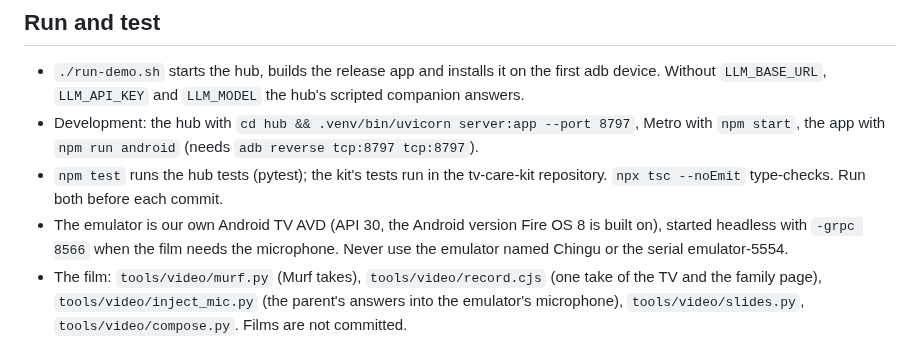
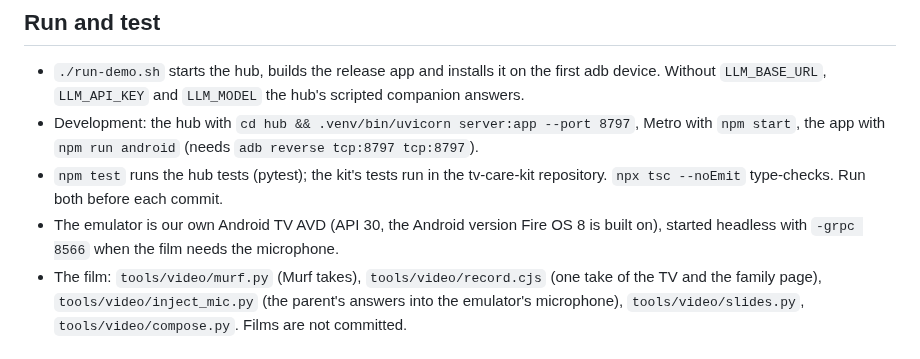
Before and after one commit to ebenworks-systems/chingu-care-ai-fire-tv, a Markdown page: CLAUDE.md, the part around the change. Drawn GitHub-style.

```diff
--- a/CLAUDE.md
+++ b/CLAUDE.md
@@ -11,7 +11,7 @@ A Fire TV (Fire OS and Android TV) app for Chingu Care AI, built for the Build,
 - `./run-demo.sh` starts the hub, builds the release app and installs it on the first adb device. Without `LLM_BASE_URL`, `LLM_API_KEY` and `LLM_MODEL` the hub's scripted companion answers.
 - Development: the hub with `cd hub && .venv/bin/uvicorn server:app --port 8797`, Metro with `npm start`, the app with `npm run android` (needs `adb reverse tcp:8797 tcp:8797`).
 - `npm test` runs the hub tests (pytest); the kit's tests run in the tv-care-kit repository. `npx tsc --noEmit` type-checks. Run both before each commit.
-- The emulator is our own Android TV AVD (API 30, the Android version Fire OS 8 is built on), started headless with `-grpc 8566` when the film needs the microphone. Never use the emulator named Chingu or the serial emulator-5554.
+- The emulator is our own Android TV AVD (API 30, the Android version Fire OS 8 is built on), started headless with `-grpc 8566` when the film needs the microphone.
 - The film: `tools/video/murf.py` (Murf takes), `tools/video/record.cjs` (one take of the TV and the family page), `tools/video/inject_mic.py` (the parent's answers into the emulator's microphone), `tools/video/slides.py`, `tools/video/compose.py`. Films are not committed.
 
 ## Rules for this code
```
Also changed, not shown: README.md (+12 -12 lines), docs/screens/check-in-voice.png, docs/screens/family-phone.png, docs/screens/home.png, docs/screens/korean.png, docs/screens/reminder.png, 12 other files.
